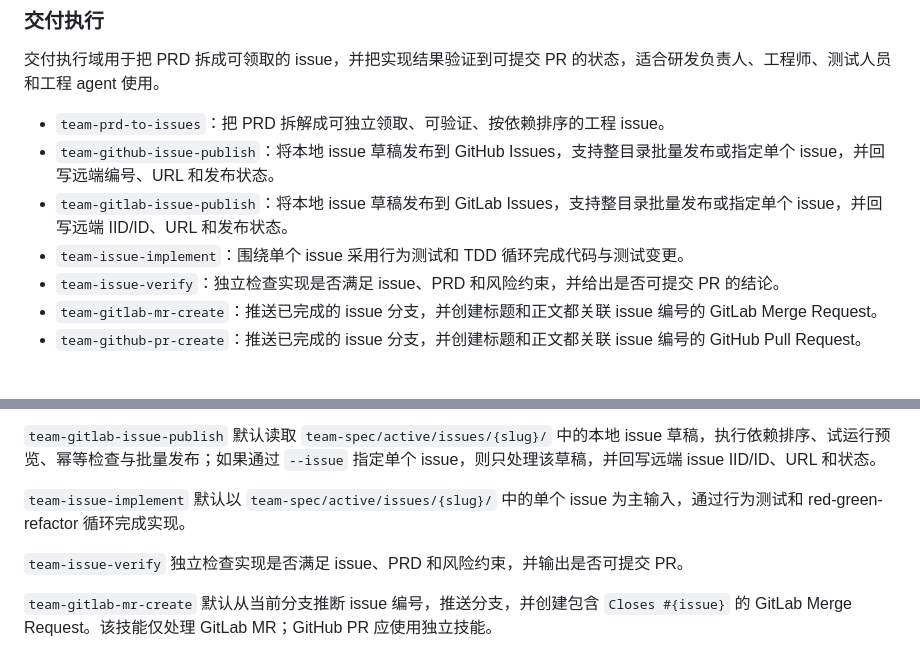
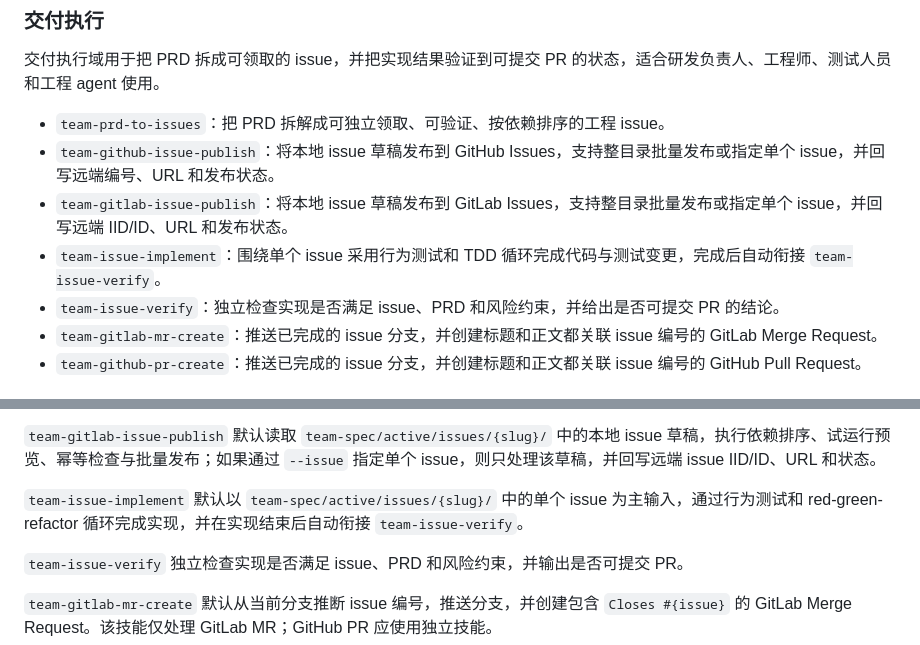
Before and after one commit to coolbeevip/team-ai-skills, a Markdown page: README.md, 2 parts joined by grey strips. Drawn GitHub-style.

Commit message:
Require auto handoff from implement to verify skill
Agent-Logs-Url: https://github.com/coolbeevip/team-ai-skills/sessions/290e8ac2-7d05-44aa-8c9c-d01acccd61bf

Co-authored-by: coolbeevip <4271525+coolbeevip@users.noreply.github.com>

```diff
--- a/README.md
+++ b/README.md
@@ -42,7 +42,7 @@ Agent Harness 域用于让真实项目更适合 AI agent 长期工作，适合
 - `team-prd-to-issues`：把 PRD 拆解成可独立领取、可验证、按依赖排序的工程 issue。
 - `team-github-issue-publish`：将本地 issue 草稿发布到 GitHub Issues，支持整目录批量发布或指定单个 issue，并回写远端编号、URL 和发布状态。
 - `team-gitlab-issue-publish`：将本地 issue 草稿发布到 GitLab Issues，支持整目录批量发布或指定单个 issue，并回写远端 IID/ID、URL 和发布状态。
-- `team-issue-implement`：围绕单个 issue 采用行为测试和 TDD 循环完成代码与测试变更。
+- `team-issue-implement`：围绕单个 issue 采用行为测试和 TDD 循环完成代码与测试变更，完成后自动衔接 `team-issue-verify`。
 - `team-issue-verify`：独立检查实现是否满足 issue、PRD 和风险约束，并给出是否可提交 PR 的结论。
 - `team-gitlab-mr-create`：推送已完成的 issue 分支，并创建标题和正文都关联 issue 编号的 GitLab Merge Request。
 - `team-github-pr-create`：推送已完成的 issue 分支，并创建标题和正文都关联 issue 编号的 GitHub Pull Request。
@@ -161,7 +161,7 @@ team-spec/active/issues/{slug}/
 
 `team-gitlab-issue-publish` 默认读取 `team-spec/active/issues/{slug}/` 中的本地 issue 草稿，执行依赖排序、试运行预览、幂等检查与批量发布；如果通过 `--issue` 指定单个 issue，则只处理该草稿，并回写远端 issue IID/ID、URL 和状态。
 
-`team-issue-implement` 默认以 `team-spec/active/issues/{slug}/` 中的单个 issue 为主输入，通过行为测试和 red-green-refactor 循环完成实现。
+`team-issue-implement` 默认以 `team-spec/active/issues/{slug}/` 中的单个 issue 为主输入，通过行为测试和 red-green-refactor 循环完成实现，并在实现结束后自动衔接 `team-issue-verify`。
 
 `team-issue-verify` 独立检查实现是否满足 issue、PRD 和风险约束，并输出是否可提交 PR。
 
```
Also changed, not shown: 1 other file.
